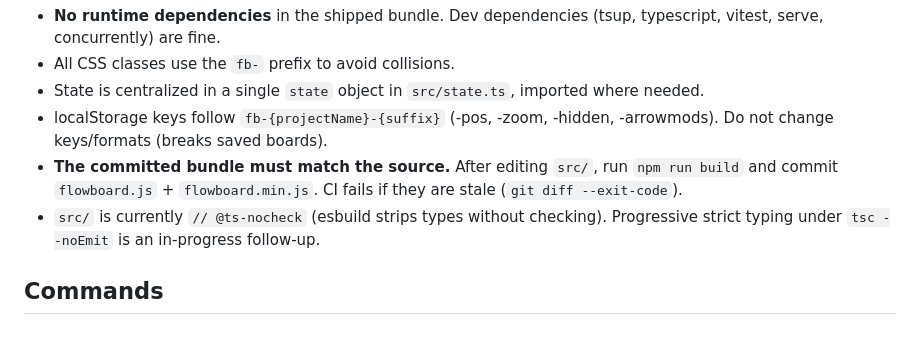
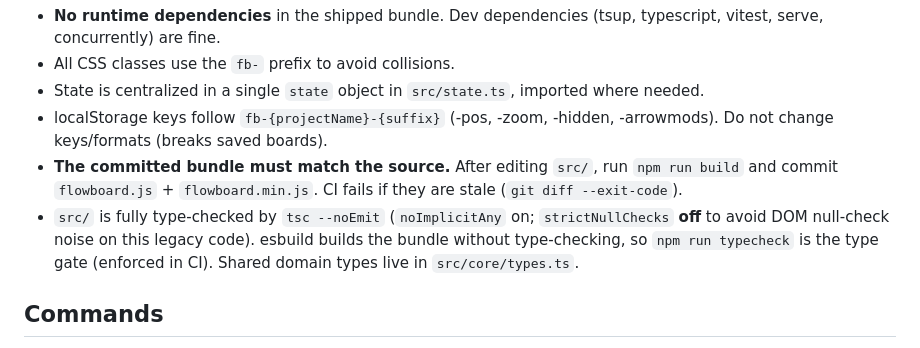
Before and after one commit to snowpact/html-flow-board, a Markdown page: CLAUDE.md, the part around the change. GitHub-like rendering.

Commit message:
docs: CLAUDE.md — src/ is now fully type-checked (no @ts-nocheck)
Co-Authored-By: Claude Opus 4.8 (1M context) <noreply@anthropic.com>

```diff
--- a/CLAUDE.md
+++ b/CLAUDE.md
@@ -32,8 +32,9 @@ Two build outputs live at the repo root and are committed (so jsDelivr serves th
 - localStorage keys follow `fb-{projectName}-{suffix}` (-pos, -zoom, -hidden, -arrowmods). Do not change keys/formats (breaks saved boards).
 - **The committed bundle must match the source.** After editing `src/`, run `npm run build` and commit
   `flowboard.js` + `flowboard.min.js`. CI fails if they are stale (`git diff --exit-code`).
-- `src/` is currently `// @ts-nocheck` (esbuild strips types without checking). Progressive strict
-  typing under `tsc --noEmit` is an in-progress follow-up.
+- `src/` is fully type-checked by `tsc --noEmit` (`noImplicitAny` on; `strictNullChecks` **off** to
+  avoid DOM null-check noise on this legacy code). esbuild builds the bundle without type-checking, so
+  `npm run typecheck` is the type gate (enforced in CI). Shared domain types live in `src/core/types.ts`.
 
 ## Commands
 
```
